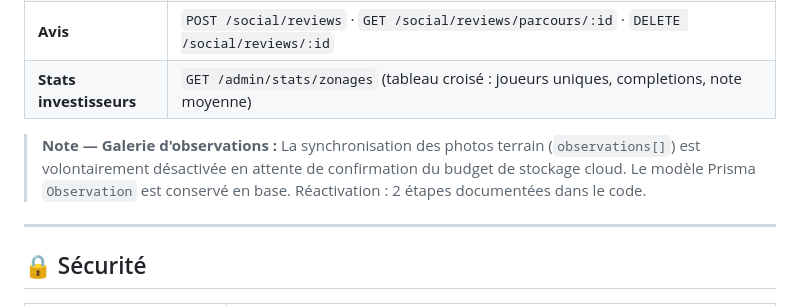
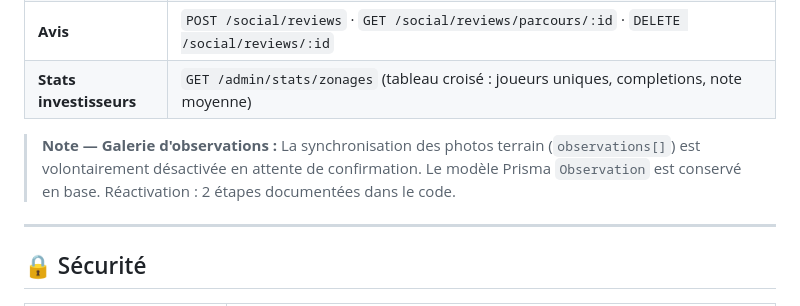
Before and after one commit to lpoaura/ScruteLaNature_next_backend, a Markdown page: README.md, the part around the change. Drawn GitHub-style.

Commit message:
docs: update readme on observation feature status

```diff
--- a/README.md
+++ b/README.md
@@ -109,7 +109,7 @@ Password : LpoAdmin123!
 | **Avis** | `POST /social/reviews` · `GET /social/reviews/parcours/:id` · `DELETE /social/reviews/:id` |
 | **Stats investisseurs** | `GET /admin/stats/zonages` (tableau croisé : joueurs uniques, completions, note moyenne) |
 
-> **Note — Galerie d'observations :** La synchronisation des photos terrain (`observations[]`) est volontairement désactivée en attente de confirmation du budget de stockage cloud. Le modèle Prisma `Observation` est conservé en base. Réactivation : 2 étapes documentées dans le code.
+> **Note — Galerie d'observations :** La synchronisation des photos terrain (`observations[]`) est volontairement désactivée en attente de confirmation. Le modèle Prisma `Observation` est conservé en base. Réactivation : 2 étapes documentées dans le code.
 
 ---
 
```
